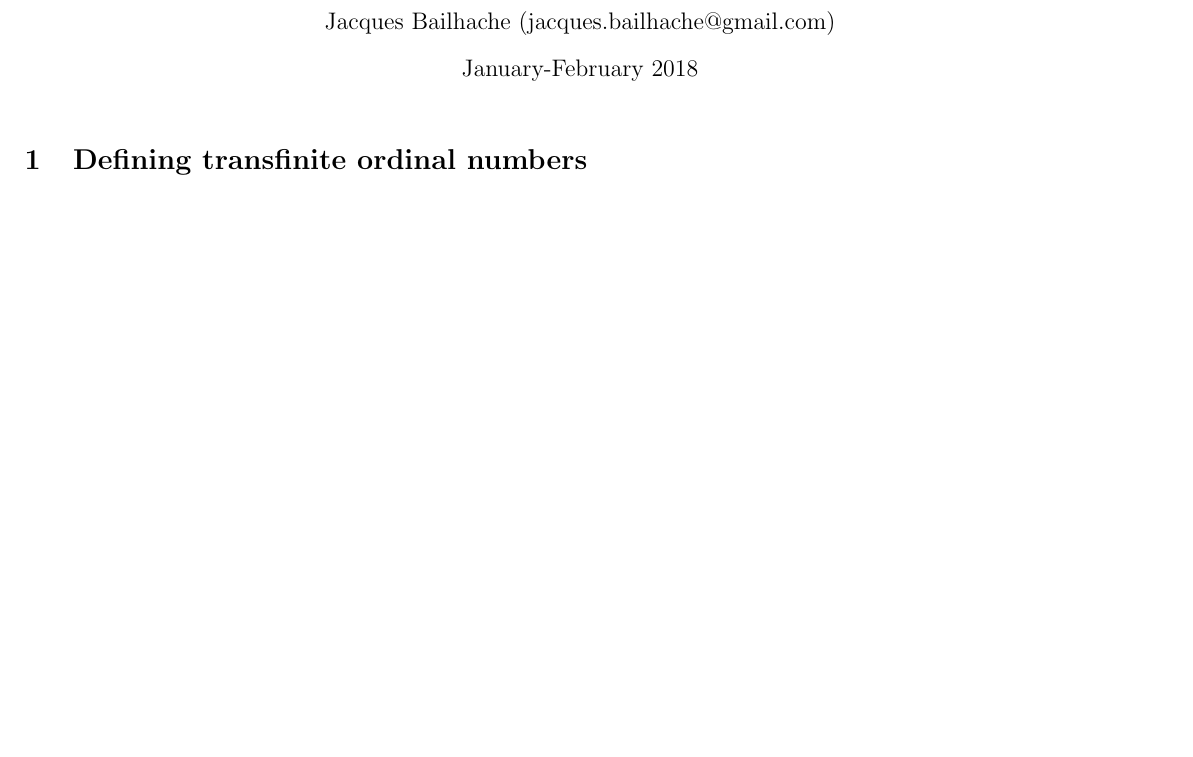
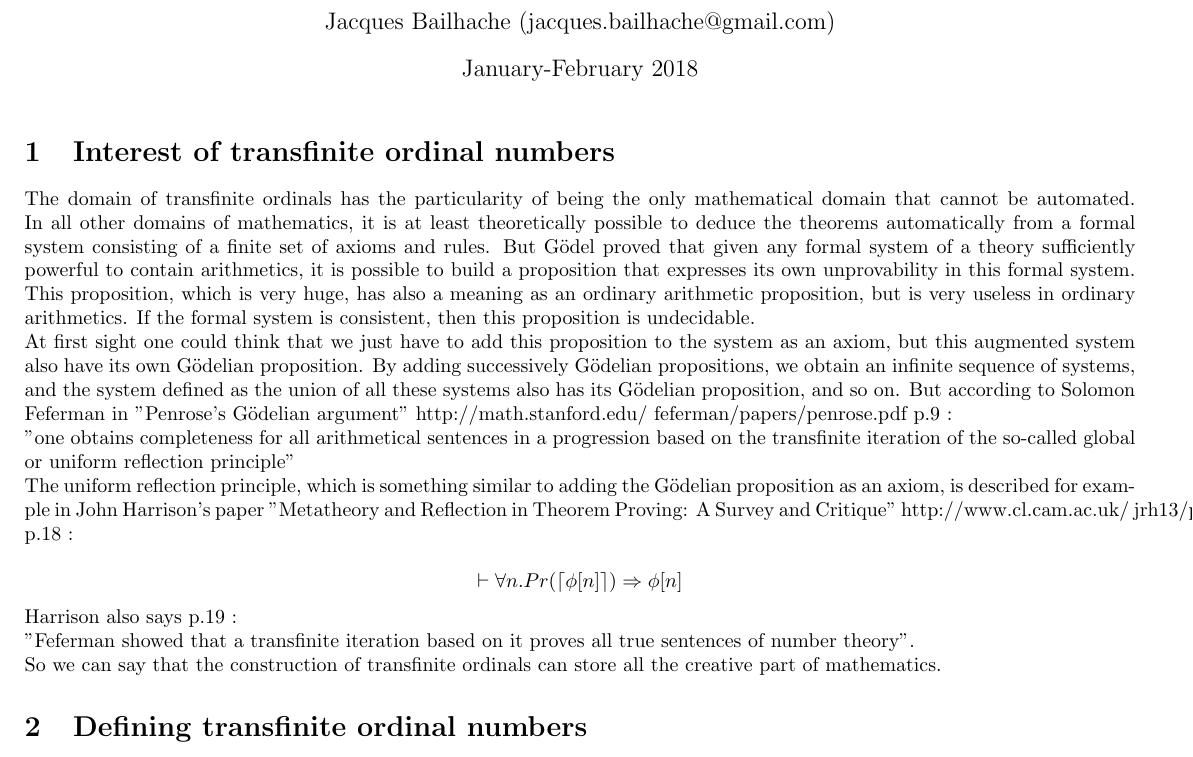
Before and after one commit to jbailhache/projects, a LaTeX document (ord/ordinal_notations.tex): part of page 1 of 29 before the commit and part of page 1 of 30 after it, cut so that both start at the same text, the shorter picture padded with empty space. Compiled offline with pdfLaTeX.

Commit message:
ordinal notations

```diff
--- a/ord/ordinal_notations.tex
+++ b/ord/ordinal_notations.tex
@@ -14,7 +14,25 @@
 
 \setlength{\parindent}{0pt}
 
-\vspace{-0.4cm}
+\section{Interest of transfinite ordinal numbers}
+
+The domain of transfinite ordinals has the particularity of being the only mathematical domain that cannot be automated. In all other domains of mathematics, it is at least theoretically possible to deduce the theorems automatically from a formal system consisting of a finite set of axioms and rules. But Gödel proved that given any formal system of a theory sufficiently powerful to contain arithmetics, it is possible to build a proposition that expresses its own unprovability in this formal system. This proposition, which is very huge, has also a meaning as an ordinary arithmetic proposition, but is very useless in ordinary arithmetics. If the formal system is consistent, then this proposition is undecidable.
+
+At first sight one could think that we just have to add this proposition to the system as an axiom, but this augmented system also have its own Gödelian proposition. By adding successively Gödelian propositions, we obtain an infinite sequence of systems, and the system defined as the union of all these systems also has its Gödelian proposition, and so on.
+But according to Solomon Feferman in "Penrose’s Gödelian argument" http://math.stanford.edu/~feferman/papers/penrose.pdf p.9 :
+
+"one obtains completeness for all arithmetical sentences in a progression based on the transfinite iteration of the so-called global or uniform reflection principle"
+
+The uniform reflection principle, which is something similar to adding the Gödelian proposition as an axiom, is described for example in John Harrison's paper "Metatheory and Reflection in Theorem Proving: A Survey and Critique" http://www.cl.cam.ac.uk/~jrh13/papers/reflect.ps.gz p.18 :
+
+\[ \vdash \forall n . Pr(\lceil \phi[n] \rceil) \Rightarrow \phi[n] \]
+
+Harrison also says p.19 :
+
+"Feferman showed that a transfinite iteration based on it proves all true sentences of number theory".
+
+So we can say that the construction of transfinite ordinals can store all the creative part of mathematics.
+
 
 \section{Defining transfinite ordinal numbers}
 
```
Also changed, not shown: ord/ordinal_notations.pdf, 2 other files.
